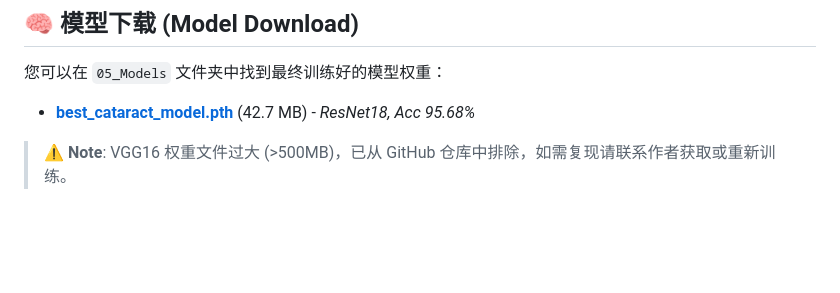
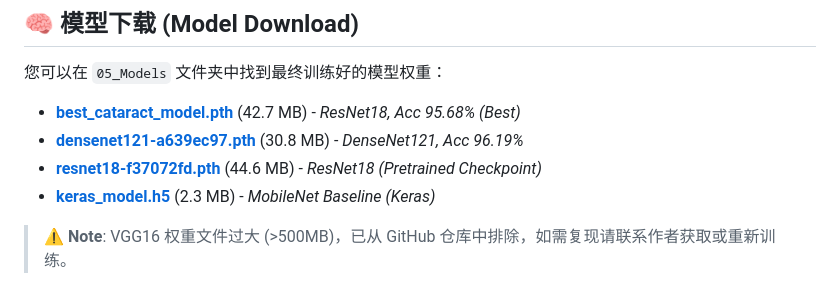
Before and after one commit to ducnhungtran384-maker/AI_Cataract_Screening, a Markdown page: README.md, the part around the change. Rendered like a GitHub page; blank space fills up the shorter version.

Commit message:
Update README with full model list

```diff
--- a/README.md
+++ b/README.md
@@ -94,7 +94,10 @@ AI_Cataract_Screening/
 
 您可以在 `05_Models` 文件夹中找到最终训练好的模型权重：
 
-*   [**best_cataract_model.pth**](./05_Models/best_cataract_model.pth) (42.7 MB) - *ResNet18, Acc 95.68%*
+*   [**best_cataract_model.pth**](./05_Models/best_cataract_model.pth) (42.7 MB) - *ResNet18, Acc 95.68% (Best)*
+*   [**densenet121-a639ec97.pth**](./05_Models/densenet121-a639ec97.pth) (30.8 MB) - *DenseNet121, Acc 96.19%*
+*   [**resnet18-f37072fd.pth**](./05_Models/resnet18-f37072fd.pth) (44.6 MB) - *ResNet18 (Pretrained Checkpoint)*
+*   [**keras_model.h5**](./05_Models/keras_model.h5) (2.3 MB) - *MobileNet Baseline (Keras)*
 
 > ⚠️ **Note**: VGG16 权重文件过大 (>500MB)，已从 GitHub 仓库中排除，如需复现请联系作者获取或重新训练。
 
```
